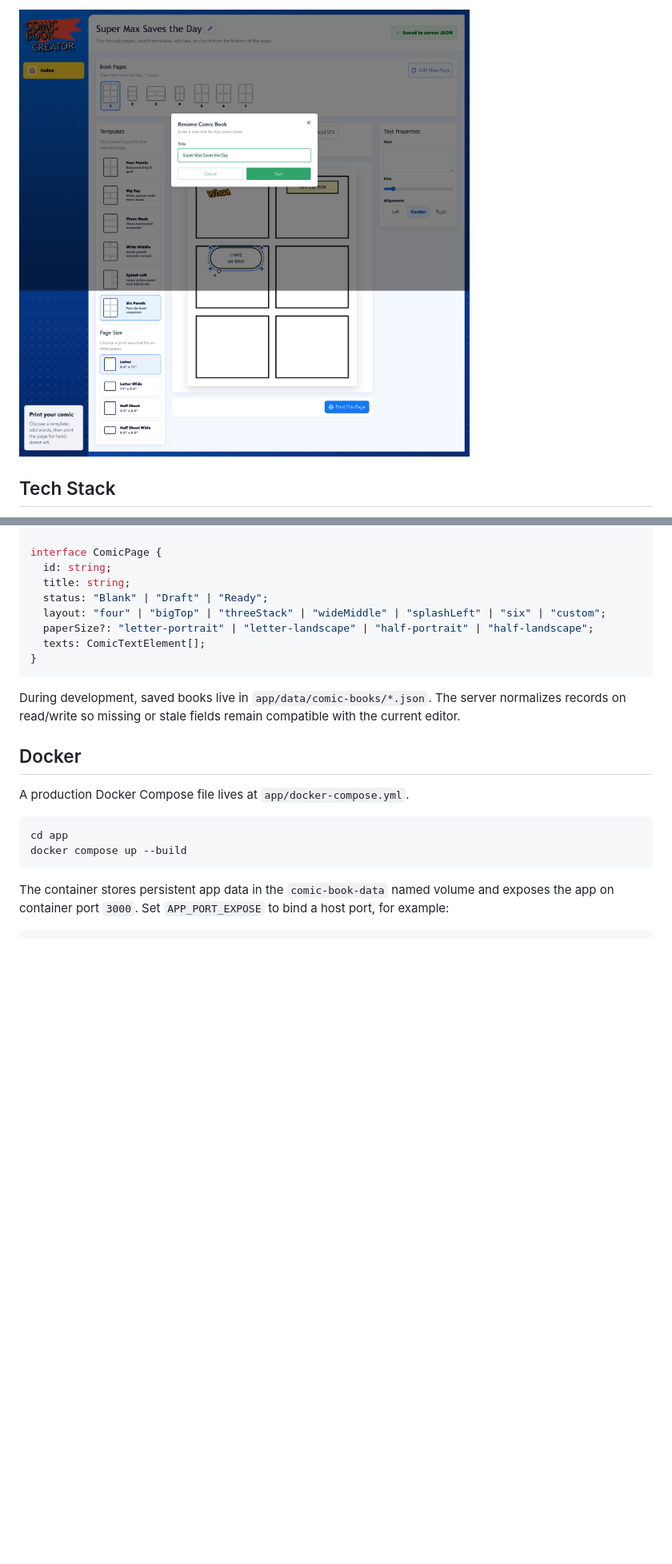
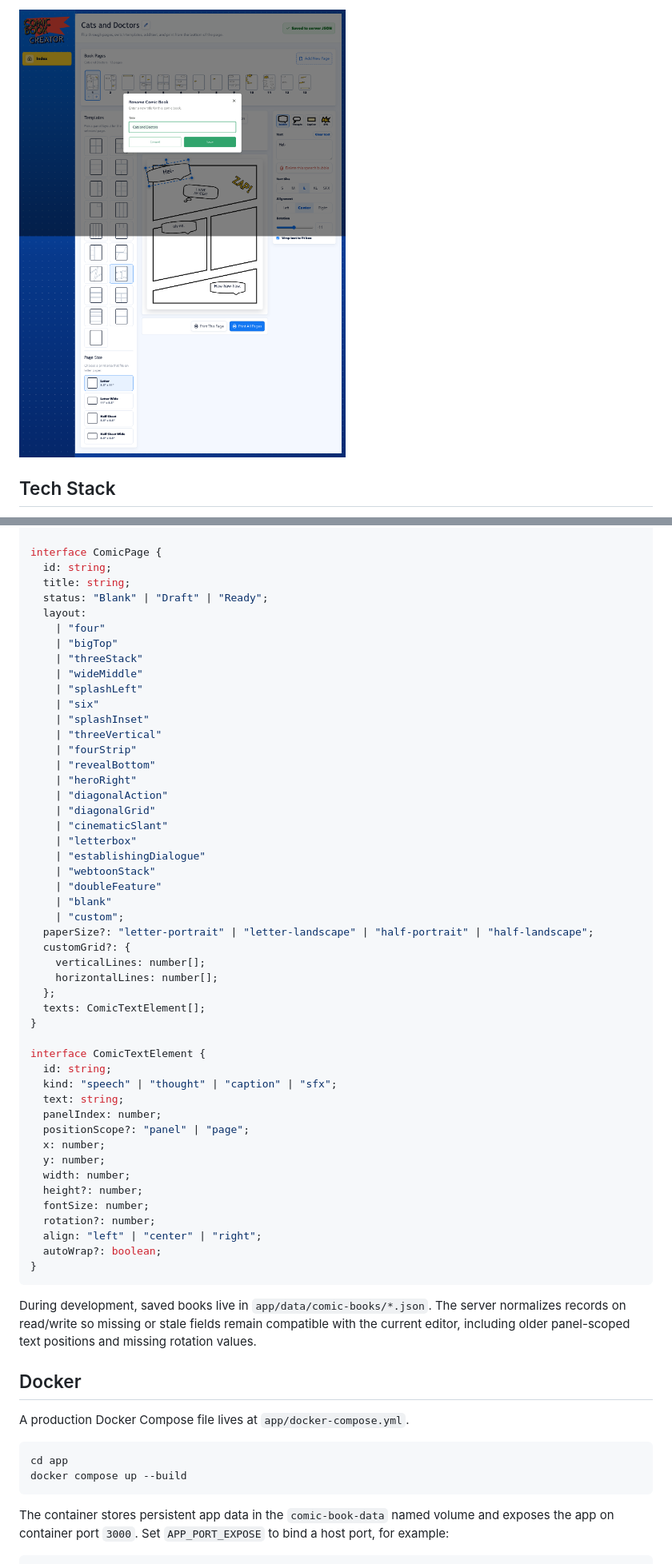
Before and after one commit to byronwall/comic-book-creator, a Markdown page: README.md, 2 parts joined by grey strips. Shown at 80% size. Drawn GitHub-style; pictures changed too: docs/screenshots/comic-book-rename-dialog.png; blank space fills up the shorter version.

````diff
--- a/README.md
+++ b/README.md
@@ -132,13 +135,53 @@ interface ComicPage {
   id: string;
   title: string;
   status: "Blank" | "Draft" | "Ready";
-  layout: "four" | "bigTop" | "threeStack" | "wideMiddle" | "splashLeft" | "six" | "custom";
+  layout:
+    | "four"
+    | "bigTop"
+    | "threeStack"
+    | "wideMiddle"
+    | "splashLeft"
+    | "six"
+    | "splashInset"
+    | "threeVertical"
+    | "fourStrip"
+    | "revealBottom"
+    | "heroRight"
+    | "diagonalAction"
+    | "diagonalGrid"
+    | "cinematicSlant"
+    | "letterbox"
+    | "establishingDialogue"
+    | "webtoonStack"
+    | "doubleFeature"
+    | "blank"
+    | "custom";
   paperSize?: "letter-portrait" | "letter-landscape" | "half-portrait" | "half-landscape";
+  customGrid?: {
+    verticalLines: number[];
+    horizontalLines: number[];
+  };
   texts: ComicTextElement[];
+}
+
+interface ComicTextElement {
+  id: string;
+  kind: "speech" | "thought" | "caption" | "sfx";
+  text: string;
+  panelIndex: number;
+  positionScope?: "panel" | "page";
+  x: number;
+  y: number;
+  width: number;
+  height?: number;
+  fontSize: number;
+  rotation?: number;
+  align: "left" | "center" | "right";
+  autoWrap?: boolean;
 }
 ```
 
-During development, saved books live in `app/data/comic-books/*.json`. The server normalizes records on read/write so missing or stale fields remain compatible with the current editor.
+During development, saved books live in `app/data/comic-books/*.json`. The server normalizes records on read/write so missing or stale fields remain compatible with the current editor, including older panel-scoped text positions and missing rotation values.
 
 ## Docker
 
````
Also changed, not shown: other parts of README.md (+7 -4 lines), AGENTS.md (+1 -0 lines), docs/screenshots/comic-book-editor.png, docs/screenshots/comic-books-index.png.
